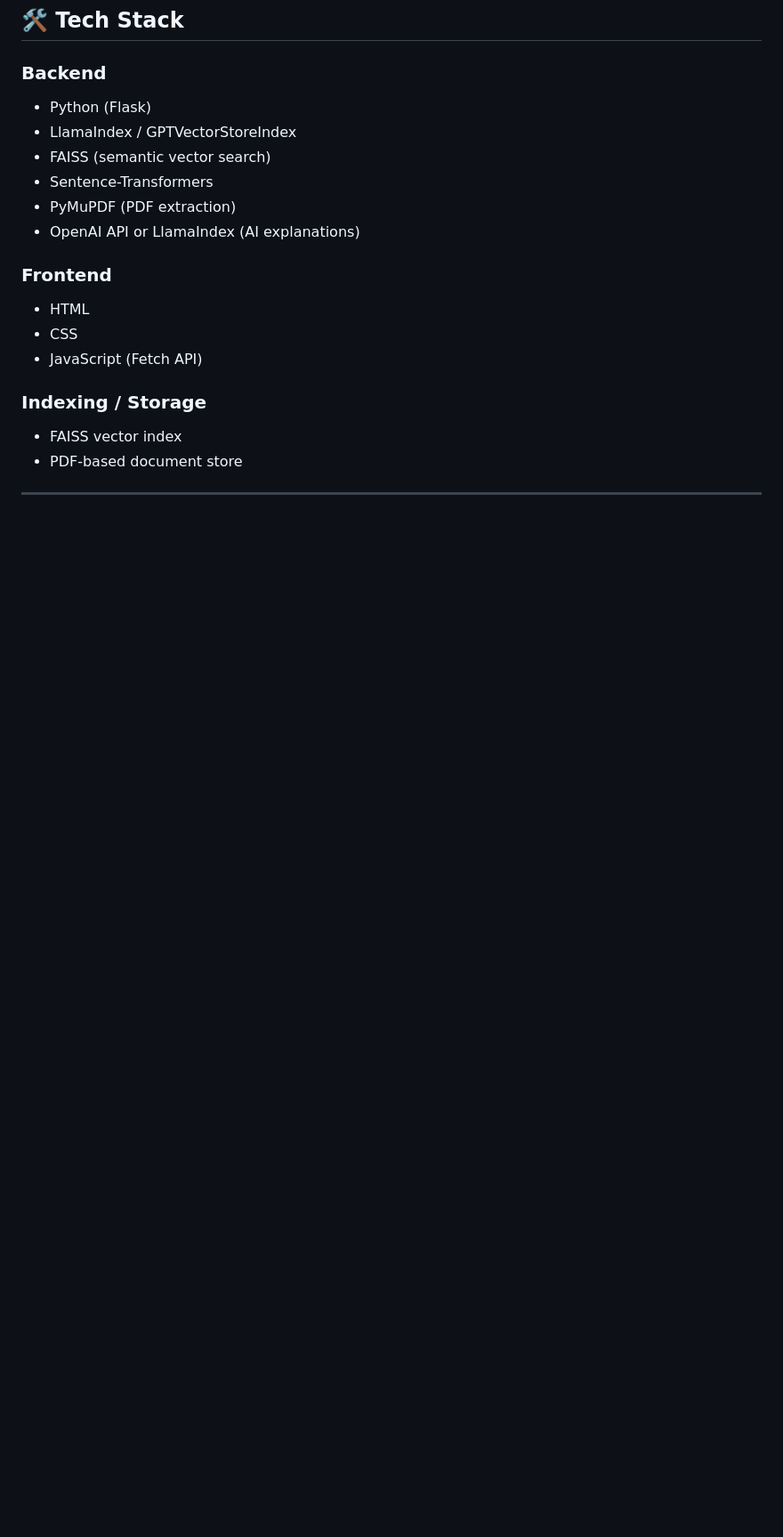
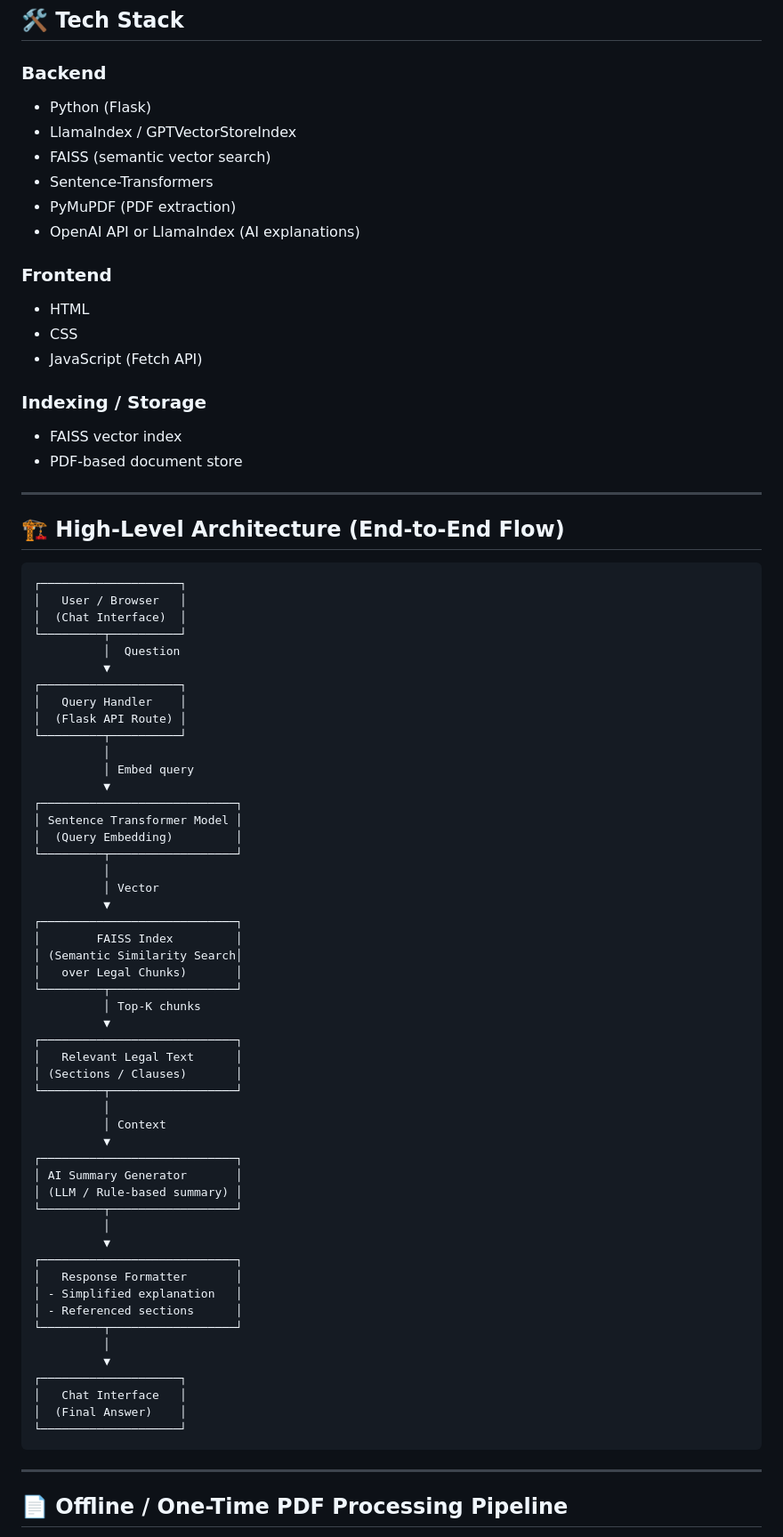
Before and after one commit to archangel2006/LawyerAI, a Markdown page: README.md, the part around one of its changes. Shown at 89% size. Rendered like a GitHub page; blank space fills up the shorter version.

Commit message:
docs: Add architecture and processing pipelines
Added high-level architecture and offline PDF processing pipeline diagrams to README.

````diff
--- a/README.md
+++ b/README.md
@@ -43,3 +43,60 @@ It simplifies complex legal text, retrieves relevant constitutional and statutor
 - PDF-based document store
 
 ---
+## 🏗️ High-Level Architecture (End-to-End Flow)
+```
+┌────────────────────┐
+│   User / Browser   │
+│  (Chat Interface)  │
+└─────────┬──────────┘
+          │  Question
+          ▼
+┌────────────────────┐
+│   Query Handler    │
+│  (Flask API Route) │
+└─────────┬──────────┘
+          │
+          │ Embed query
+          ▼
+┌────────────────────────────┐
+│ Sentence Transformer Model │
+│  (Query Embedding)         │
+└─────────┬──────────────────┘
+          │
+          │ Vector
+          ▼
+┌────────────────────────────┐
+│        FAISS Index         │
+│ (Semantic Similarity Search│
+│   over Legal Chunks)       │
+└─────────┬──────────────────┘
+          │ Top-K chunks
+          ▼
+┌────────────────────────────┐
+│   Relevant Legal Text      │
+│ (Sections / Clauses)       │
+└─────────┬──────────────────┘
+          │
+          │ Context
+          ▼
+┌────────────────────────────┐
+│ AI Summary Generator       │
+│ (LLM / Rule-based summary) │
+└─────────┬──────────────────┘
+          │
+          ▼
+┌────────────────────────────┐
+│   Response Formatter       │
+│ - Simplified explanation   │
+│ - Referenced sections      │
+└─────────┬──────────────────┘
+          │
+          ▼
+┌────────────────────┐
+│   Chat Interface   │
+│  (Final Answer)    │
+└────────────────────┘
+```
+---
+## 📄 Offline / One-Time PDF Processing Pipeline
+
````
Also changed, not shown: other parts of README.md (+32 -0 lines).
